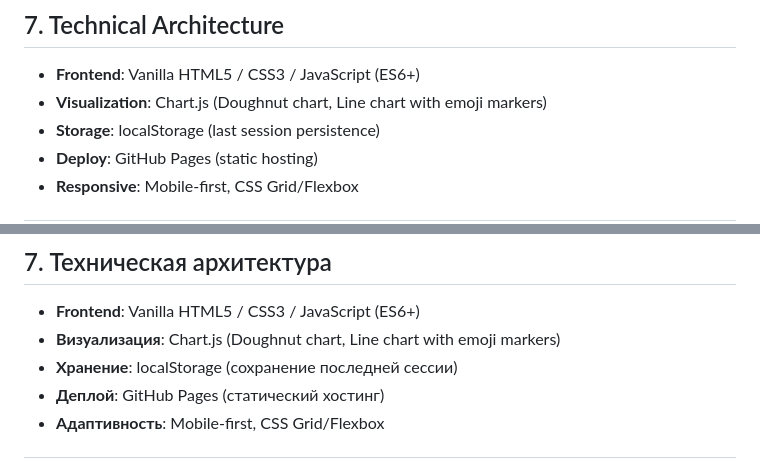
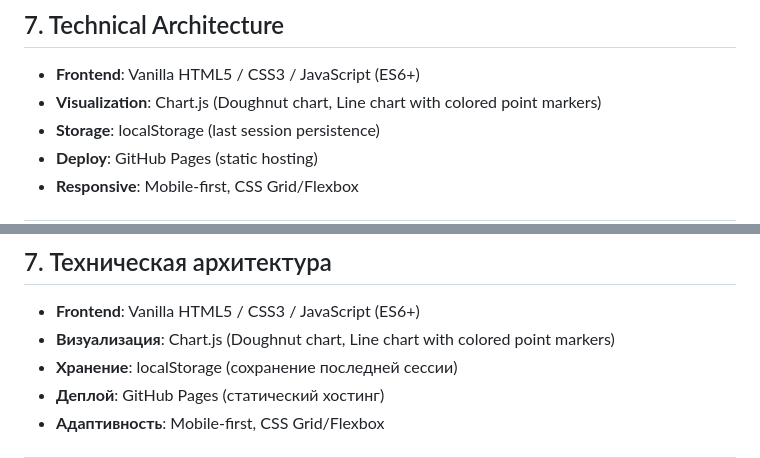
Before and after one commit to sdtest-me/bank-welfare-analyzer, a Markdown page: README.md, 2 parts joined by grey strips. Drawn GitHub-style.

```diff
--- a/README.md
+++ b/README.md
@@ -214,7 +214,7 @@ The gap between Bank and Population stages indicates systemic risk:
 ## 7. Technical Architecture
 
 - **Frontend**: Vanilla HTML5 / CSS3 / JavaScript (ES6+)
-- **Visualization**: Chart.js (Doughnut chart, Line chart with emoji markers)
+- **Visualization**: Chart.js (Doughnut chart, Line chart with colored point markers)
 - **Storage**: localStorage (last session persistence)
 - **Deploy**: GitHub Pages (static hosting)
 - **Responsive**: Mobile-first, CSS Grid/Flexbox
@@ -443,7 +443,7 @@ Repository: [github.com/sdtest-me/bank-welfare-analyzer](https://github.com/sdte
 ## 7. Техническая архитектура
 
 - **Frontend**: Vanilla HTML5 / CSS3 / JavaScript (ES6+)
-- **Визуализация**: Chart.js (Doughnut chart, Line chart with emoji markers)
+- **Визуализация**: Chart.js (Doughnut chart, Line chart with colored point markers)
 - **Хранение**: localStorage (сохранение последней сессии)
 - **Деплой**: GitHub Pages (статический хостинг)
 - **Адаптивность**: Mobile-first, CSS Grid/Flexbox
```
